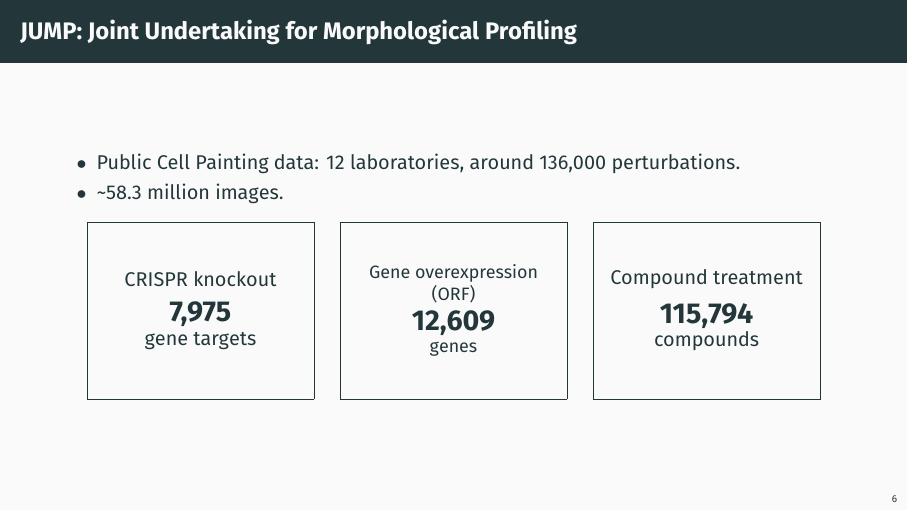
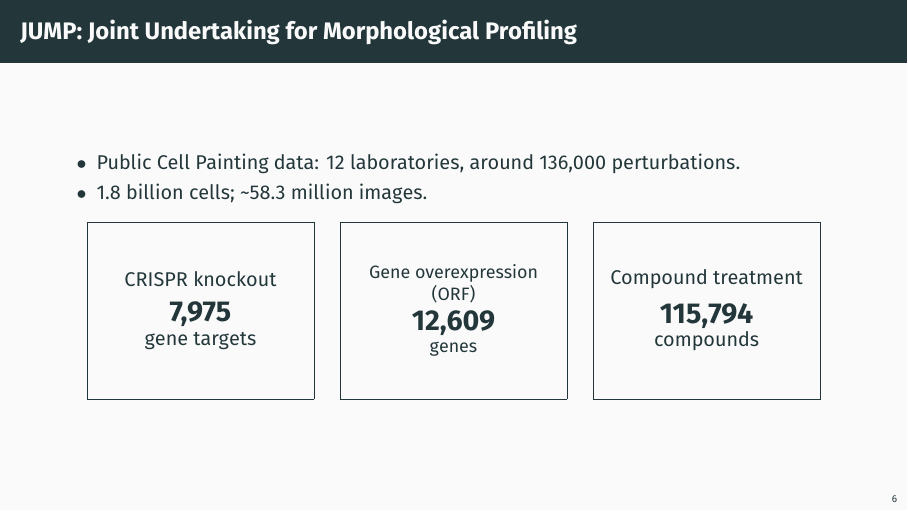
Before and after one commit to afermg/2026_10_21_faseb_jump_hub, LaTeX slides (slides.tex): page 7 of 28. Compiled offline with XeLaTeX.

Commit message:
Add 1.8 billion cells to JUMP overview and update public PDF

```diff
--- a/slides.tex
+++ b/slides.tex
@@ -93,7 +93,7 @@ Start with a simple question: are control and perturbed cells different?
 \begin{frame}[label={sec:org0000006}]{JUMP: Joint Undertaking for Morphological Profiling}
 \begin{itemize}
 \item Public Cell Painting data: 12 laboratories, around 136,000 perturbations.
-\item \textasciitilde{}58.3 million images.
+\item \href{https://github.com/broadinstitute/jump-profiling-recipe/tree/d2512d978ca17aafead0e99de66386337e6312e4/inputs/cell_counts}{1.8 billion cells}; \textasciitilde{}58.3 million images.
 \end{itemize}
 \begin{center}
 \fbox{\parbox[c][29mm][c]{0.27\linewidth}{\centering CRISPR knockout\par\medskip{\Large\bfseries 7,975}\par gene targets}}
```
Also changed, not shown: README.md, 2 other files.
